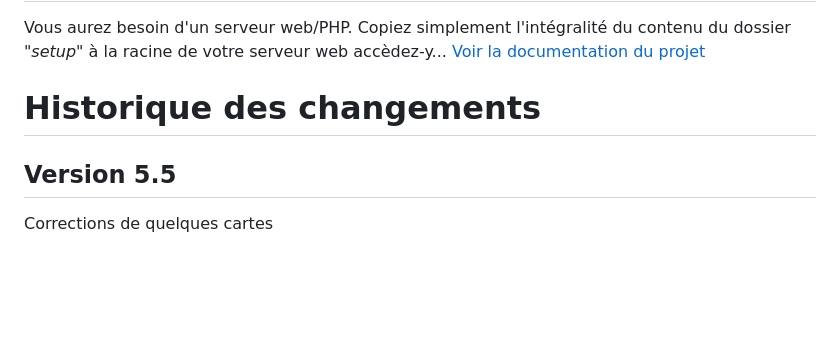
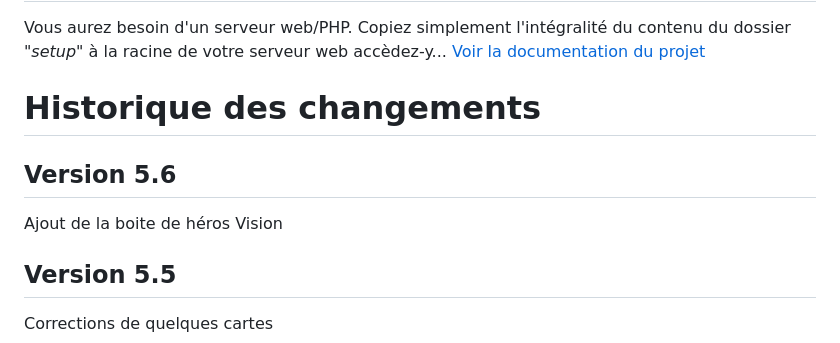
Before and after one commit to Fouyoufr/remoteChampions, a Markdown page: README.md, the part around the change. Rendered like a GitHub page; blank space fills up the shorter version.

Commit message:
5.6
Ajout de la boite de héros "Vision"

```diff
--- a/README.md
+++ b/README.md
@@ -11,6 +11,8 @@ Copiez simplement l'intégralité du contenu du dossier "*setup*" à la racine d
 [Voir la documentation du projet](https://github.com/Fouyoufr/remoteChampions/blob/main/doc/fr/readme.md)
 
 # Historique des changements
+## Version 5.6
+Ajout de la boite de héros Vision
 ## Version 5.5
 Corrections de quelques cartes
 ## Version 5.4c
```
Also changed, not shown: setup/img/heros/31.png (added), 1 other file.
